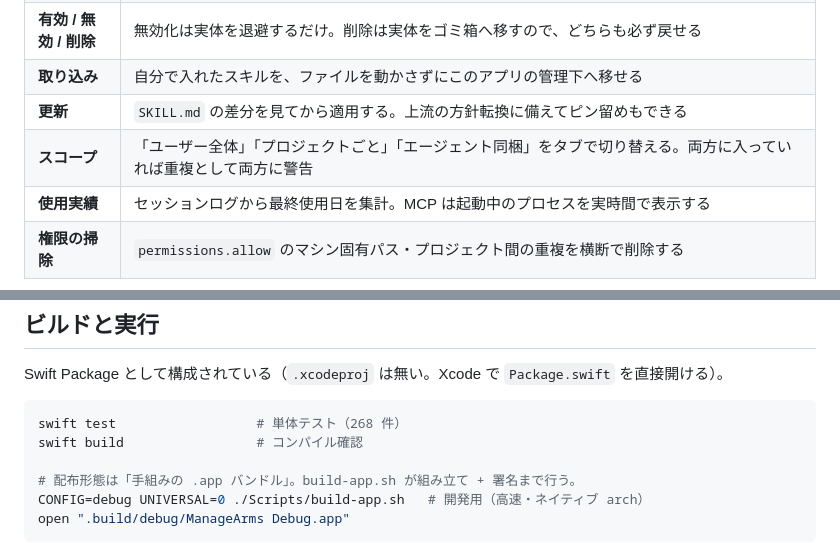
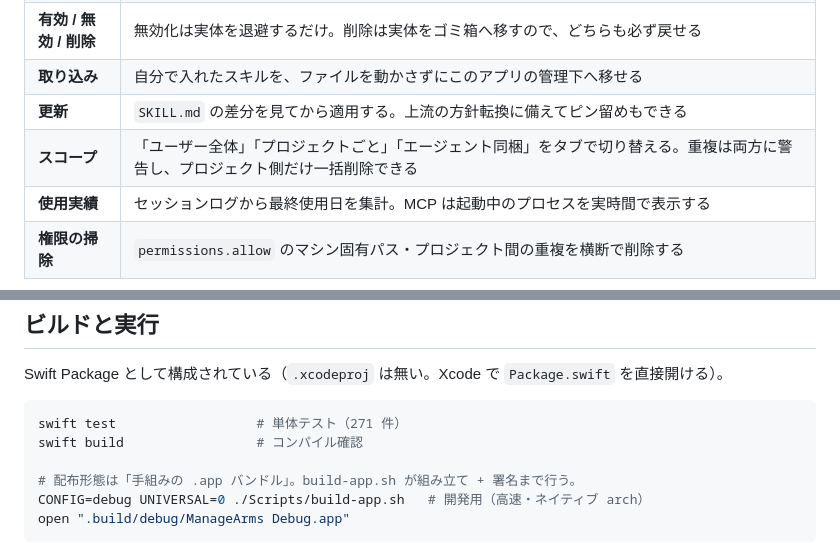
Before and after one commit to den0206/manage-arms-, a Markdown page: README.ja.md, 2 parts joined by grey strips. GitHub-like rendering.

````diff
--- a/README.ja.md
+++ b/README.ja.md
@@ -17,7 +17,7 @@ AI コーディングエージェント（Claude Code / Cursor / Codex / Gemini
 | **有効 / 無効 / 削除** | 無効化は実体を退避するだけ。削除は実体をゴミ箱へ移すので、どちらも必ず戻せる |
 | **取り込み** | 自分で入れたスキルを、ファイルを動かさずにこのアプリの管理下へ移せる |
 | **更新** | `SKILL.md` の差分を見てから適用する。上流の方針転換に備えてピン留めもできる |
-| **スコープ** | 「ユーザー全体」「プロジェクトごと」「エージェント同梱」をタブで切り替える。両方に入っていれば重複として両方に警告 |
+| **スコープ** | 「ユーザー全体」「プロジェクトごと」「エージェント同梱」をタブで切り替える。重複は両方に警告し、プロジェクト側だけ一括削除できる |
 | **使用実績** | セッションログから最終使用日を集計。MCP は起動中のプロセスを実時間で表示する |
 | **権限の掃除** | `permissions.allow` のマシン固有パス・プロジェクト間の重複を横断で削除する |
 
@@ -38,7 +38,7 @@ DMG から直接起動した場合は、起動時にアプリケーションフ
 Swift Package として構成されている（`.xcodeproj` は無い。Xcode で `Package.swift` を直接開ける）。
 
 ```bash
-swift test                  # 単体テスト（268 件）
+swift test                  # 単体テスト（271 件）
 swift build                 # コンパイル確認
 
 # 配布形態は「手組みの .app バンドル」。build-app.sh が組み立て + 署名まで行う。
````
Also changed, not shown: DESIGN.md (+22 -1 lines), README.md (+2 -2 lines).
